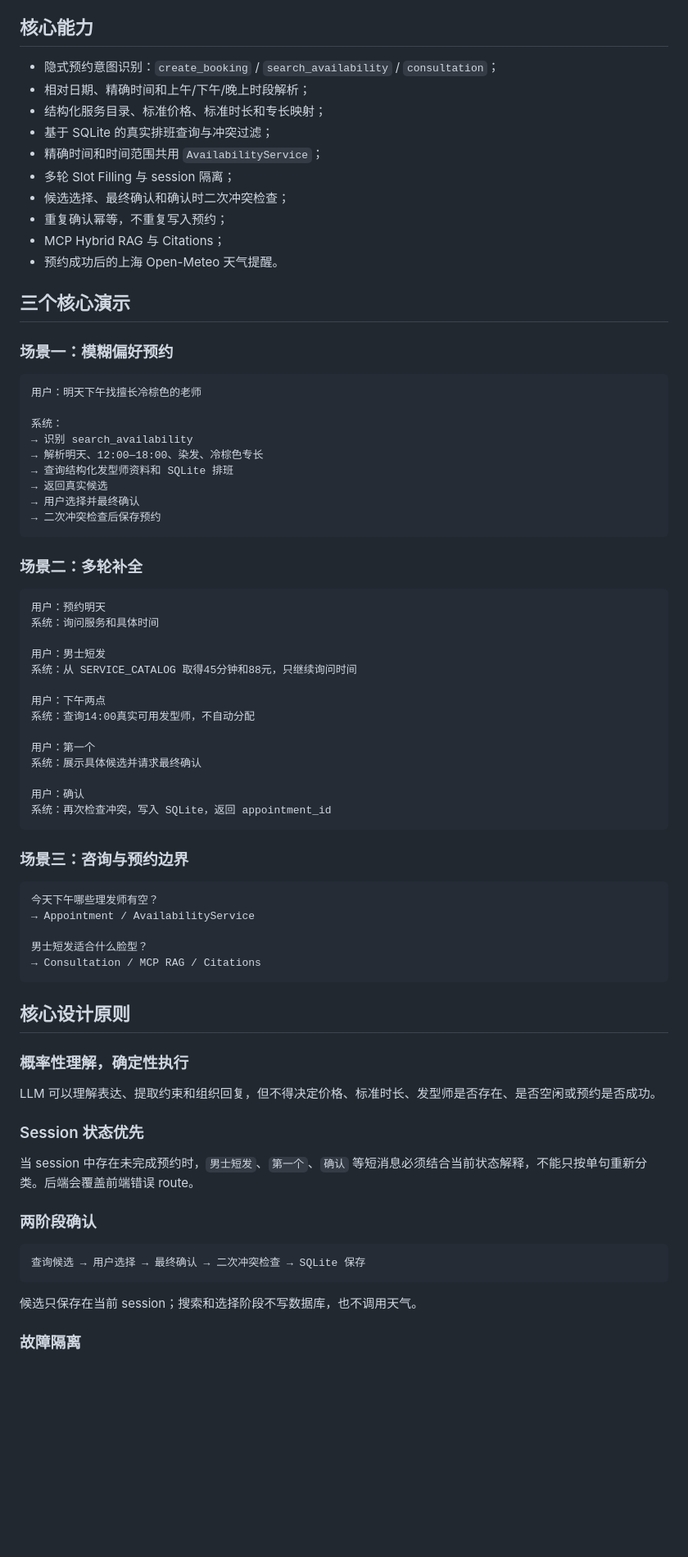
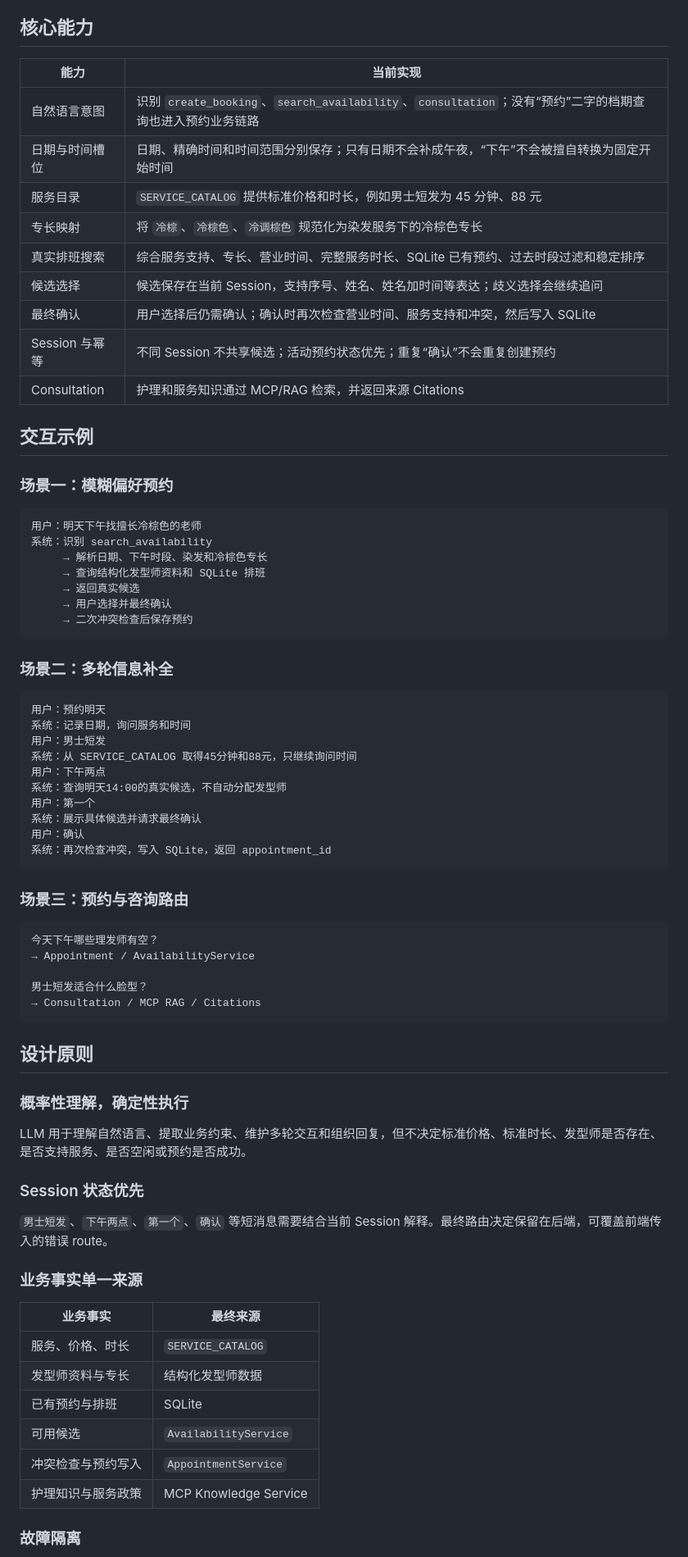
Before and after one commit to hyh0620/ai-hair-salon-agent, a Markdown page: README.md, the part around one of its changes. Shown at 82% size. Rendered like a GitHub page; blank space fills up the shorter version.

````diff
--- a/README.md
+++ b/README.md
@@ -61,53 +79,48 @@ Agent 将这些表达转换为结构化业务约束，再由 `SERVICE_CATALOG`
 
 ## 核心能力
 
-- 隐式预约意图识别：`create_booking` / `search_availability` / `consultation`；
-- 相对日期、精确时间和上午/下午/晚上时段解析；
-- 结构化服务目录、标准价格、标准时长和专长映射；
-- 基于 SQLite 的真实排班查询与冲突过滤；
-- 精确时间和时间范围共用 `AvailabilityService`；
-- 多轮 Slot Filling 与 session 隔离；
-- 候选选择、最终确认和确认时二次冲突检查；
-- 重复确认幂等，不重复写入预约；
-- MCP Hybrid RAG 与 Citations；
-- 预约成功后的上海 Open-Meteo 天气提醒。
+| 能力 | 当前实现 |
+| --- | --- |
+| 自然语言意图 | 识别 `create_booking`、`search_availability`、`consultation`；没有“预约”二字的档期查询也进入预约业务链路 |
+| 日期与时间槽位 | 日期、精确时间和时间范围分别保存；只有日期不会补成午夜，“下午”不会被擅自转换为固定开始时间 |
+| 服务目录 | `SERVICE_CATALOG` 提供标准价格和时长，例如男士短发为 45 分钟、88 元 |
+| 专长映射 | 将 `冷棕`、`冷棕色`、`冷调棕色` 规范化为染发服务下的冷棕色专长 |
+| 真实排班搜索 | 综合服务支持、专长、营业时间、完整服务时长、SQLite 已有预约、过去时段过滤和稳定排序 |
+| 候选选择 | 候选保存在当前 Session，支持序号、姓名、姓名加时间等表达；歧义选择会继续追问 |
+| 最终确认 | 用户选择后仍需确认；确认时再次检查营业时间、服务支持和冲突，然后写入 SQLite |
+| Session 与幂等 | 不同 Session 不共享候选；活动预约状态优先；重复“确认”不会重复创建预约 |
+| Consultation | 护理和服务知识通过 MCP/RAG 检索，并返回来源 Citations |
 
-## 三个核心演示
+## 交互示例
 
 ### 场景一：模糊偏好预约
 
 ```text
 用户：明天下午找擅长冷棕色的老师
-
-系统：
-→ 识别 search_availability
-→ 解析明天、12:00—18:00、染发、冷棕色专长
-→ 查询结构化发型师资料和 SQLite 排班
-→ 返回真实候选
-→ 用户选择并最终确认
-→ 二次冲突检查后保存预约
+系统：识别 search_availability
+     → 解析日期、下午时段、染发和冷棕色专长
+     → 查询结构化发型师资料和 SQLite 排班
+     → 返回真实候选
+     → 用户选择并最终确认
+     → 二次冲突检查后保存预约
 ```
 
-### 场景二：多轮补全
+### 场景二：多轮信息补全
 
 ```text
 用户：预约明天
-系统：询问服务和具体时间
-
+系统：记录日期，询问服务和时间
 用户：男士短发
 系统：从 SERVICE_CATALOG 取得45分钟和88元，只继续询问时间
-
 用户：下午两点
-系统：查询14:00真实可用发型师，不自动分配
-
+系统：查询明天14:00的真实候选，不自动分配发型师
 用户：第一个
 系统：展示具体候选并请求最终确认
-
 用户：确认
 系统：再次检查冲突，写入 SQLite，返回 appointment_id
 ```
 
-### 场景三：咨询与预约边界
+### 场景三：预约与咨询路由
 
 ```text
 今天下午哪些理发师有空？
@@ -117,23 +130,26 @@ Agent 将这些表达转换为结构化业务约束，再由 `SERVICE_CATALOG`
 → Consultation / MCP RAG / Citations
 ```
 
-## 核心设计原则
+## 设计原则
 
 ### 概率性理解，确定性执行
 
-LLM 可以理解表达、提取约束和组织回复，但不得决定价格、标准时长、发型师是否存在、是否空闲或预约是否成功。
+LLM 用于理解自然语言、提取业务约束、维护多轮交互和组织回复，但不决定标准价格、标准时长、发型师是否存在、是否支持服务、是否空闲或预约是否成功。
 
 ### Session 状态优先
 
-当 session 中存在未完成预约时，`男士短发`、`第一个`、`确认` 等短消息必须结合当前状态解释，不能只按单句重新分类。后端会覆盖前端错误 route。
+`男士短发`、`下午两点`、`第一个`、`确认` 等短消息需要结合当前 Session 解释。最终路由决定保留在后端，可覆盖前端传入的错误 route。
 
-### 两阶段确认
+### 业务事实单一来源
 
-```text
-查询候选 → 用户选择 → 最终确认 → 二次冲突检查 → SQLite 保存
-```
-
-候选只保存在当前 session；搜索和选择阶段不写数据库，也不调用天气。
+| 业务事实 | 最终来源 |
+| --- | --- |
+| 服务、价格、时长 | `SERVICE_CATALOG` |
+| 发型师资料与专长 | 结构化发型师数据 |
+| 已有预约与排班 | SQLite |
+| 可用候选 | `AvailabilityService` |
+| 冲突检查与预约写入 | `AppointmentService` |
+| 护理知识与服务政策 | MCP Knowledge Service |
 
 ### 故障隔离
 
````
Also changed, not shown: other parts of README.md (+96 -51 lines).
